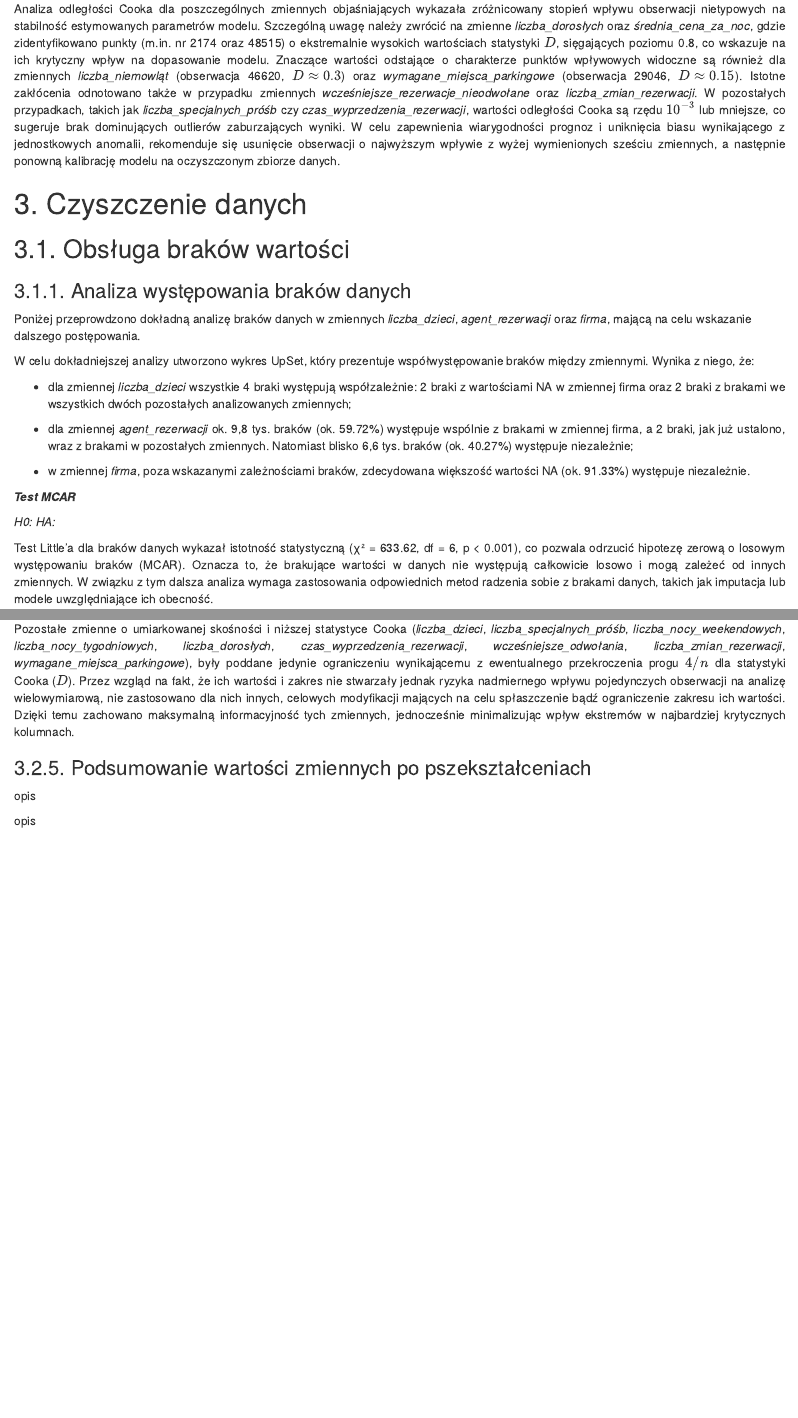
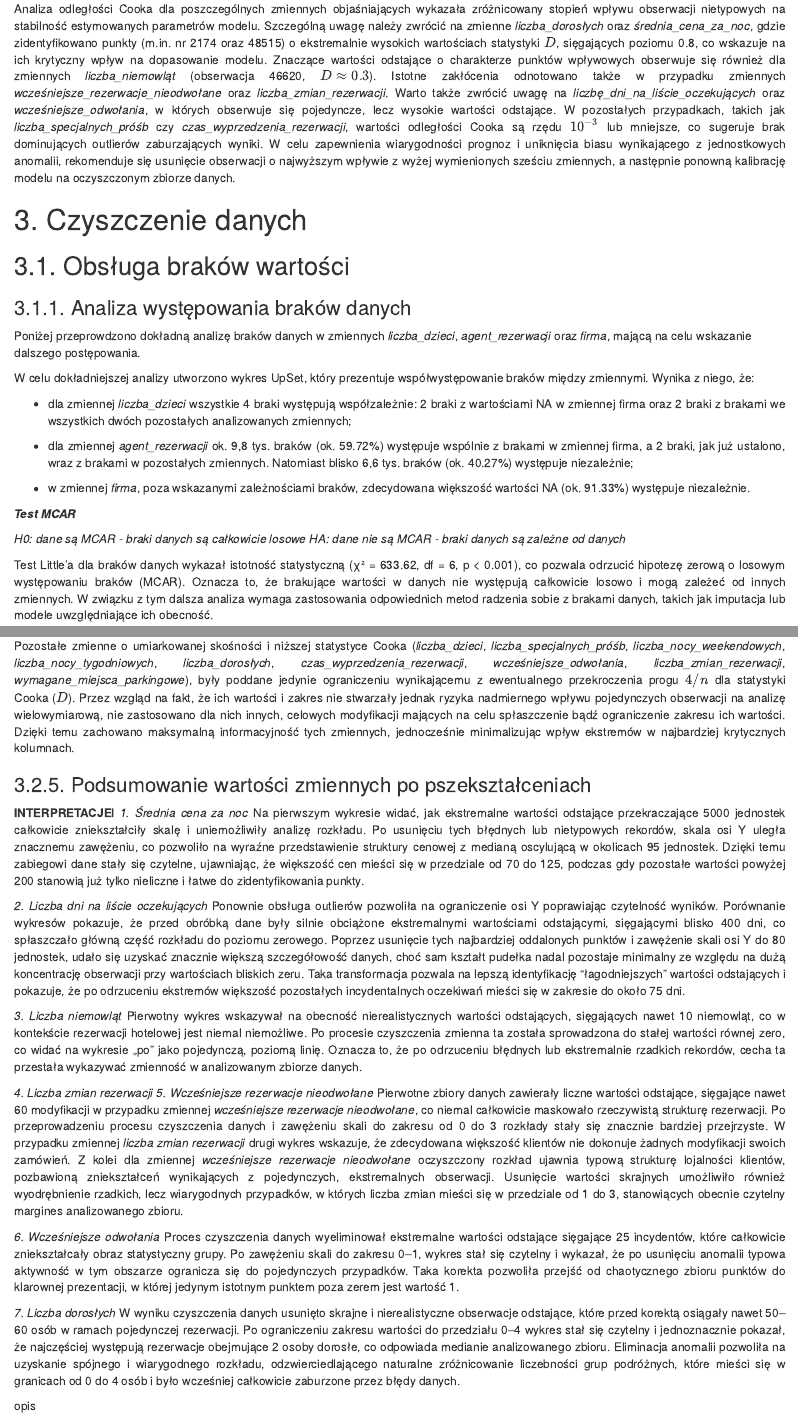
Before and after one commit to AgataKie13/WAD-projekt, an R Markdown document (PROJEKT — kopia.Rmd): the page in a window 1100 px wide, from 5760 px down, and a second part further down, joined at a grey line. Rendered offline with R 4.5, knitr and Pandoc, with nearby package versions; the code chunks are not run, so their results and figures are left out; drawn as R Markdown's standard HTML page in place of the format the file asks for.

Commit message:
3.2.5. Podsumowanie wartości zmiennych po pszekształceniach

````diff
--- a/PROJEKT — kopia.Rmd
+++ b/PROJEKT — kopia.Rmd
@@ -984,17 +977,12 @@ zwrócić na zmienne *liczba_dorosłych* oraz *średnia_cena_za_noc*, gdzie
 zidentyfikowano punkty (m.in. nr 2174 oraz 48515) o ekstremalnie
 wysokich wartościach statystyki $D$, sięgających poziomu 0.8, co
 wskazuje na ich krytyczny wpływ na dopasowanie modelu. Znaczące wartości
-odstające o charakterze punktów wpływowych widoczne są również dla
-zmiennych *liczba_niemowląt* (obserwacja 46620, $D \approx 0.3$) oraz
-*wymagane_miejsca_parkingowe* (obserwacja 29046, $D \approx 0.15$).
+odstające o charakterze punktów wpływowych obserwuje się również dla
+zmiennych *liczba_niemowląt* (obserwacja 46620, $D \approx 0.3$).
 Istotne zakłócenia odnotowano także w przypadku zmiennych
-*wcześniejsze_rezerwacje_nieodwołane* oraz *liczba_zmian_rezerwacji*. W
-pozostałych przypadkach, takich jak *liczba_specjalnych_próśb* czy *czas_wyprzedzenia_rezerwacji*, wartości odległości Cooka są rzędu $10^{-3}$
-lub mniejsze, co sugeruje brak dominujących outlierów zaburzających
-wyniki. W celu zapewnienia wiarygodności prognoz i uniknięcia biasu
-wynikającego z jednostkowych anomalii, rekomenduje się usunięcie
-obserwacji o najwyższym wpływie z wyżej wymienionych sześciu zmiennych,
-a następnie ponowną kalibrację modelu na oczyszczonym zbiorze danych.
+*wcześniejsze_rezerwacje_nieodwołane* oraz *liczba_zmian_rezerwacji*.
+Warto także zwrócić uwagę na *liczbę_dni_na_liście_oczekujących* oraz *wcześniejsze_odwołania*, w których obserwuje się pojedyncze, lecz wysokie wartości odstające.
+W pozostałych przypadkach, takich jak *liczba_specjalnych_próśb* czy *czas_wyprzedzenia_rezerwacji*, wartości odległości Cooka są rzędu $10^{-3}$ lub mniejsze, co sugeruje brak dominujących outlierów zaburzających wyniki. W celu zapewnienia wiarygodności prognoz i uniknięcia biasu wynikającego z jednostkowych anomalii, rekomenduje się usunięcie obserwacji o najwyższym wpływie z wyżej wymienionych sześciu zmiennych, a następnie ponowną kalibrację modelu na oczyszczonym zbiorze danych.
 :::
 
 # 3. Czyszczenie danych
@@ -1020,11 +1008,10 @@ W celu dokładniejszej analizy utworzono wykres UpSet, który prezentuje współ
 - w zmiennej *firma*, poza wskazanymi zależnościami braków, zdecydowana większość wartości NA (ok. `r round(102831/112593*100, 2)`%) występuje niezależnie.
 :::
 
-
 ***Test MCAR***
 
-*H0: *
-*HA: *
+*H0: dane są MCAR - braki danych są całkowicie losowe*
+*HA: dane nie są MCAR - braki danych są zależne od danych*
 
 ```{r test MCAR, echo=FALSE}
 mcar_test(hotel_miss) %>%
@@ -1263,7 +1250,28 @@ for (var in vars_changed) {
 }
 ```
 
-opis
+:::  {style="text-align: justify;"}
+**INTERPRETACJEl**
+*1. Średnia cena za noc*
+Na pierwszym wykresie widać, jak ekstremalne wartości odstające przekraczające 5000 jednostek całkowicie zniekształciły skalę i uniemożliwiły analizę rozkładu. Po usunięciu tych błędnych lub nietypowych rekordów, skala osi Y uległa znacznemu zawężeniu, co pozwoliło na wyraźne przedstawienie struktury cenowej z medianą oscylującą w okolicach 95 jednostek. Dzięki temu zabiegowi dane stały się czytelne, ujawniając, że większość cen mieści się w przedziale od 70 do 125, podczas gdy pozostałe wartości powyżej 200 stanowią już tylko nieliczne i łatwe do zidentyfikowania punkty.
+
+*2. Liczba dni na liście oczekujących*
+Ponownie obsługa outlierów pozwoliła na ograniczenie osi Y poprawiając czytelność wyników.
+Porównanie wykresów pokazuje, że przed obróbką dane były silnie obciążone ekstremalnymi wartościami odstającymi, sięgającymi blisko 400 dni, co spłaszczało główną część rozkładu do poziomu zerowego. Poprzez usunięcie tych najbardziej oddalonych punktów i zawężenie skali osi Y do 80 jednostek, udało się uzyskać znacznie większą szczegółowość danych, choć sam kształt pudełka nadal pozostaje minimalny ze względu na dużą koncentrację obserwacji przy wartościach bliskich zeru. Taka transformacja pozwala na lepszą identyfikację "łagodniejszych" wartości odstających i pokazuje, że po odrzuceniu ekstremów większość pozostałych incydentalnych oczekiwań mieści się w zakresie do około 75 dni.
+
+*3. Liczba niemowląt*
+Pierwotny wykres wskazywał na obecność nierealistycznych wartości odstających, sięgających nawet 10 niemowląt, co w kontekście rezerwacji hotelowej jest niemal niemożliwe. Po procesie czyszczenia zmienna ta została sprowadzona do stałej wartości równej zero, co widać na wykresie „po” jako pojedynczą, poziomą linię. Oznacza to, że po odrzuceniu błędnych lub ekstremalnie rzadkich rekordów, cecha ta przestała wykazywać zmienność w analizowanym zbiorze danych.
+
+*4. Liczba zmian rezerwacji*
+*5. Wcześniejsze rezerwacje nieodwołane*
+Pierwotne zbiory danych zawierały liczne wartości odstające, sięgające nawet 60 modyfikacji w przypadku zmiennej *wcześniejsze rezerwacje nieodwołane*, co niemal całkowicie maskowało rzeczywistą strukturę rezerwacji. Po przeprowadzeniu procesu czyszczenia danych i zawężeniu skali do zakresu od 0 do 3 rozkłady stały się znacznie bardziej przejrzyste. W przypadku zmiennej *liczba zmian rezerwacji* drugi wykres wskazuje, że zdecydowana większość klientów nie dokonuje żadnych modyfikacji swoich zamówień. Z kolei dla zmiennej *wcześniejsze rezerwacje nieodwołane* oczyszczony rozkład ujawnia typową strukturę lojalności klientów, pozbawioną zniekształceń wynikających z pojedynczych, ekstremalnych obserwacji. Usunięcie wartości skrajnych umożliwiło również wyodrębnienie rzadkich, lecz wiarygodnych przypadków, w których liczba zmian mieści się w przedziale od 1 do 3, stanowiących obecnie czytelny margines analizowanego zbioru.
+
+*6. Wcześniejsze odwołania*
+Proces czyszczenia danych wyeliminował ekstremalne wartości odstające sięgające 25 incydentów, które całkowicie zniekształcały obraz statystyczny grupy. Po zawężeniu skali do zakresu 0–1, wykres stał się czytelny i wykazał, że po usunięciu anomalii typowa aktywność w tym obszarze ogranicza się do pojedynczych przypadków. Taka korekta pozwoliła przejść od chaotycznego zbioru punktów do klarownej prezentacji, w której jedynym istotnym punktem poza zerem jest wartość 1.
+
+*7. Liczba dorosłych*
+W wyniku czyszczenia danych usunięto skrajne i nierealistyczne obserwacje odstające, które przed korektą osiągały nawet 50–60 osób w ramach pojedynczej rezerwacji. Po ograniczeniu zakresu wartości do przedziału 0–4 wykres stał się czytelny i jednoznacznie pokazał, że najczęściej występują rezerwacje obejmujące 2 osoby dorosłe, co odpowiada medianie analizowanego zbioru. Eliminacja anomalii pozwoliła na uzyskanie spójnego i wiarygodnego rozkładu, odzwierciedlającego naturalne zróżnicowanie liczebności grup podróżnych, które mieści się w granicach od 0 do 4 osób i było wcześniej całkowicie zaburzone przez błędy danych.
+:::
 
 ```{r Sprawdzanie obsługi wartości odstających 3, echo=FALSE}
 # Statystyki "przed" i "po" przekształceniu zmiennych
````
Also changed, not shown: PROJEKT — kopia.Rmd (11 more changed lines).
